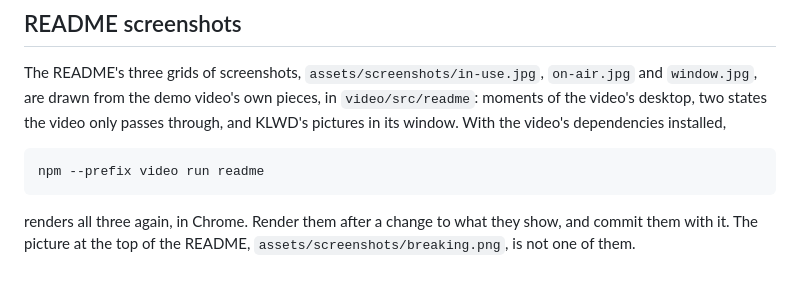
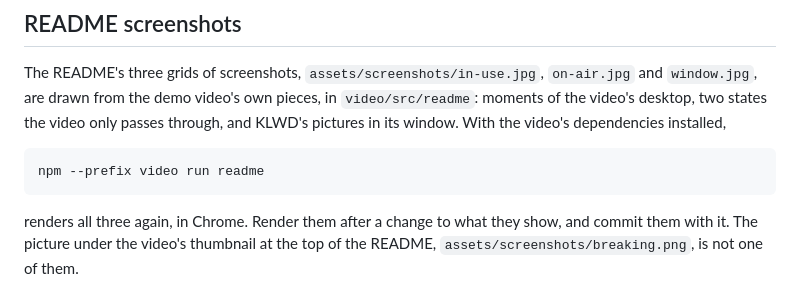
Before and after one commit to erdembircan/pipcast, a Markdown page: docs/development.md, the part around the change. Drawn GitHub-style.

Commit message:
[DOCS]: breaking.png now sits under the video's thumbnail at the top of the README

````diff
--- a/docs/development.md
+++ b/docs/development.md
@@ -229,4 +229,4 @@ The README's three grids of screenshots, `assets/screenshots/in-use.jpg`, `on-ai
 npm --prefix video run readme
 ```
 
-renders all three again, in Chrome. Render them after a change to what they show, and commit them with it. The picture at the top of the README, `assets/screenshots/breaking.png`, is not one of them.
+renders all three again, in Chrome. Render them after a change to what they show, and commit them with it. The picture under the video's thumbnail at the top of the README, `assets/screenshots/breaking.png`, is not one of them.
````
